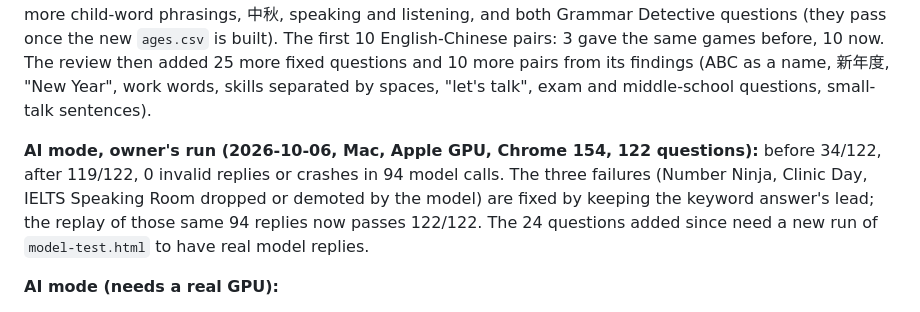
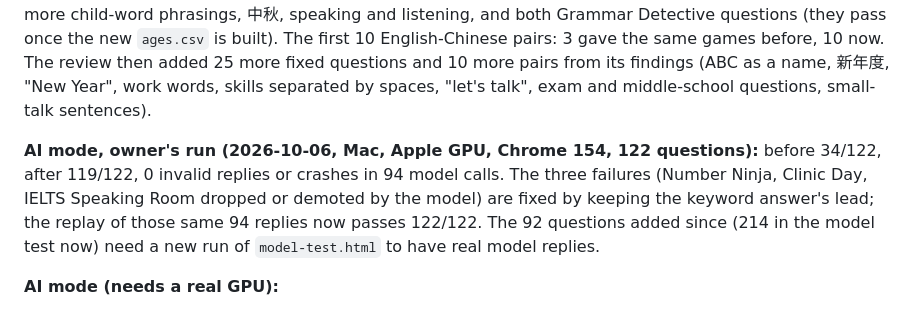
Before and after one commit to sharichung/ladder-lessons-assistant, a Markdown page: README.md, the part around the change. GitHub-like rendering.

Commit message:
README: count of questions added since the last model run
Co-Authored-By: Claude Opus 5.5 <noreply@anthropic.com>
Claude-Session: https://claude.ai/code/session_01BcYLDnciYCbMN5oo6A7CwQ

```diff
--- a/README.md
+++ b/README.md
@@ -563,7 +563,7 @@ npm run serve        # http://localhost:8080/  (or: python3 -m http.server 8080)
 
 **This round's questions on the previous version (commit 24133d3) and now:** all 13 of the owner's examples failed before and pass now. 5 more failed before and pass now: 「返工 要同老闆同事開會 想練英文」, 「新年 小朋友 活動」, the English multi-skill question, and "No more, thanks" / "Thanks again!", whose expected answer changed from the off-topic reply to small talk. 6 added with them already passed: two more child-word phrasings, 中秋, speaking and listening, and both Grammar Detective questions (they pass once the new `ages.csv` is built). The first 10 English-Chinese pairs: 3 gave the same games before, 10 now. The review then added 25 more fixed questions and 10 more pairs from its findings (ABC as a name, 新年度, "New Year", work words, skills separated by spaces, "let's talk", exam and middle-school questions, small-talk sentences).
 
-**AI mode, owner's run (2026-10-06, Mac, Apple GPU, Chrome 154, 122 questions):** before 34/122, after 119/122, 0 invalid replies or crashes in 94 model calls. The three failures (Number Ninja, Clinic Day, IELTS Speaking Room dropped or demoted by the model) are fixed by keeping the keyword answer's lead; the replay of those same 94 replies now passes 122/122. The 24 questions added since need a new run of `model-test.html` to have real model replies.
+**AI mode, owner's run (2026-10-06, Mac, Apple GPU, Chrome 154, 122 questions):** before 34/122, after 119/122, 0 invalid replies or crashes in 94 model calls. The three failures (Number Ninja, Clinic Day, IELTS Speaking Room dropped or demoted by the model) are fixed by keeping the keyword answer's lead; the replay of those same 94 replies now passes 122/122. The 92 questions added since (214 in the model test now) need a new run of `model-test.html` to have real model replies.
 
 **AI mode (needs a real GPU):**
 1. Start the server.
```
